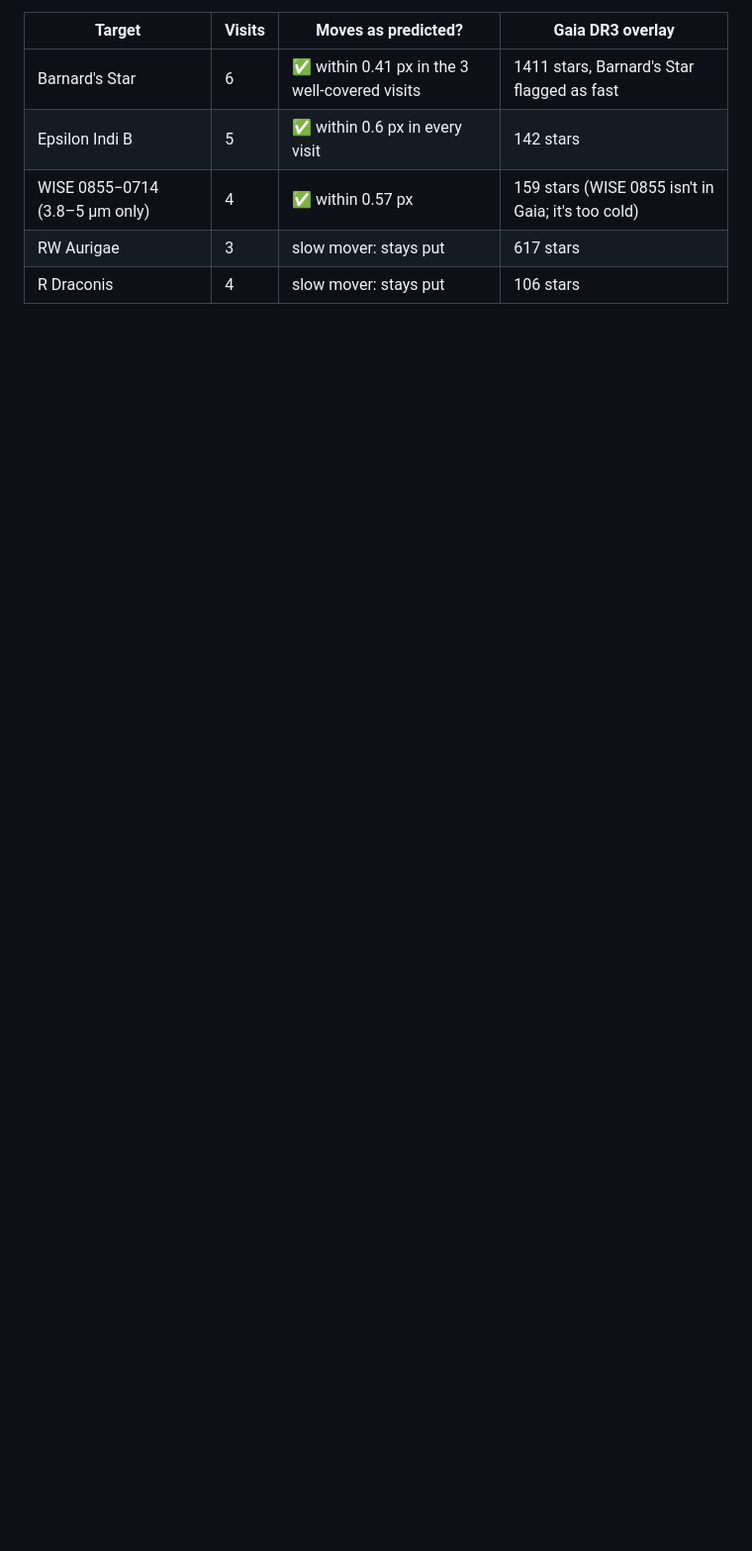
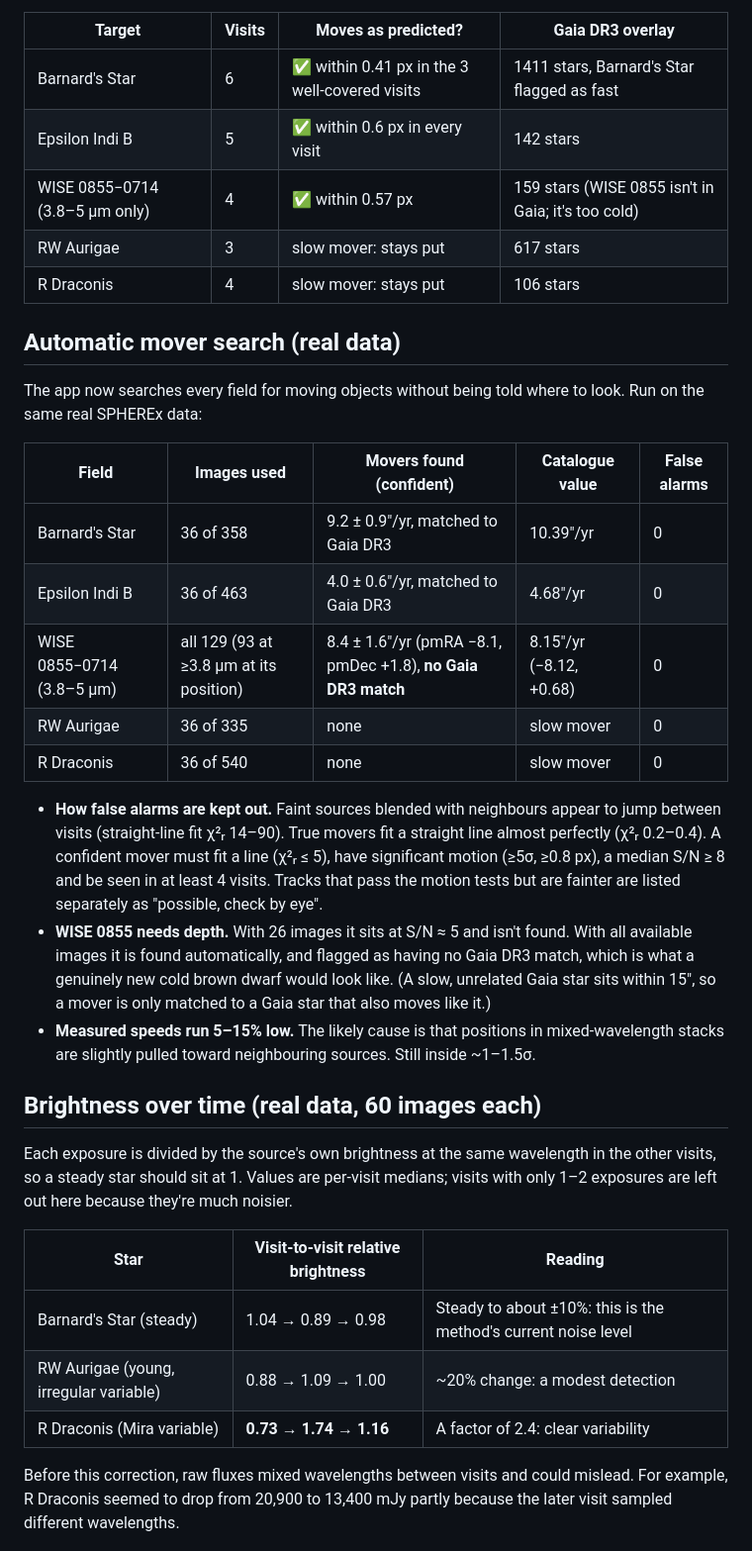
Before and after one commit to Mohammed200923/Mohammed200923, a Markdown page: docs/RESULTS.md, the part around the change. Shown at 99% size. Drawn GitHub-style; blank space fills up the shorter version.

```diff
--- a/docs/RESULTS.md
+++ b/docs/RESULTS.md
@@ -14,6 +14,34 @@ Run on **14 November 2026** against the live NASA/IPAC archive (SPHEREx collecti
 | WISE 0855−0714 (3.8–5 µm only) | 4 | ✅ within 0.57 px | 159 stars (WISE 0855 isn't in Gaia; it's too cold) |
 | RW Aurigae | 3 | slow mover: stays put | 617 stars |
 | R Draconis | 4 | slow mover: stays put | 106 stars |
+
+## Automatic mover search (real data)
+
+The app now searches every field for moving objects without being told where to look. Run on the same real SPHEREx data:
+
+| Field | Images used | Movers found (confident) | Catalogue value | False alarms |
+|---|---|---|---|---|
+| Barnard's Star | 36 of 358 | 9.2 ± 0.9″/yr, matched to Gaia DR3 | 10.39″/yr | 0 |
+| Epsilon Indi B | 36 of 463 | 4.0 ± 0.6″/yr, matched to Gaia DR3 | 4.68″/yr | 0 |
+| WISE 0855−0714 (3.8–5 µm) | all 129 (93 at ≥3.8 µm at its position) | 8.4 ± 1.6″/yr (pmRA −8.1, pmDec +1.8), **no Gaia DR3 match** | 8.15″/yr (−8.12, +0.68) | 0 |
+| RW Aurigae | 36 of 335 | none | slow mover | 0 |
+| R Draconis | 36 of 540 | none | slow mover | 0 |
+
+- **How false alarms are kept out.** Faint sources blended with neighbours appear to jump between visits (straight-line fit χ²ᵣ 14–90). True movers fit a straight line almost perfectly (χ²ᵣ 0.2–0.4). A confident mover must fit a line (χ²ᵣ ≤ 5), have significant motion (≥5σ, ≥0.8 px), a median S/N ≥ 8 and be seen in at least 4 visits. Tracks that pass the motion tests but are fainter are listed separately as "possible, check by eye".
+- **WISE 0855 needs depth.** With 26 images it sits at S/N ≈ 5 and isn't found. With all available images it is found automatically, and flagged as having no Gaia DR3 match, which is what a genuinely new cold brown dwarf would look like. (A slow, unrelated Gaia star sits within 15″, so a mover is only matched to a Gaia star that also moves like it.)
+- **Measured speeds run 5–15% low.** The likely cause is that positions in mixed-wavelength stacks are slightly pulled toward neighbouring sources. Still inside ~1–1.5σ.
+
+## Brightness over time (real data, 60 images each)
+
+Each exposure is divided by the source's own brightness at the same wavelength in the other visits, so a steady star should sit at 1. Values are per-visit medians; visits with only 1–2 exposures are left out here because they're much noisier.
+
+| Star | Visit-to-visit relative brightness | Reading |
+|---|---|---|
+| Barnard's Star (steady) | 1.04 → 0.89 → 0.98 | Steady to about ±10%: this is the method's current noise level |
+| RW Aurigae (young, irregular variable) | 0.88 → 1.09 → 1.00 | ~20% change: a modest detection |
+| R Draconis (Mira variable) | **0.73 → 1.74 → 1.16** | A factor of 2.4: clear variability |
+
+Before this correction, raw fluxes mixed wavelengths between visits and could mislead. For example, R Draconis seemed to drop from 20,900 to 13,400 mJy partly because the later visit sampled different wavelengths.
 
 ![Barnard's Star, difference mode](img/live/barnard-s-star-diff.png)
 
```
Also changed, not shown: README.md (+8 -5 lines), docs/img/live/lightcurve-r-draconis.png (added), docs/img/live/movers-barnard.png (added), docs/img/live/movers-wise-0855.png (added), 13 other files.
